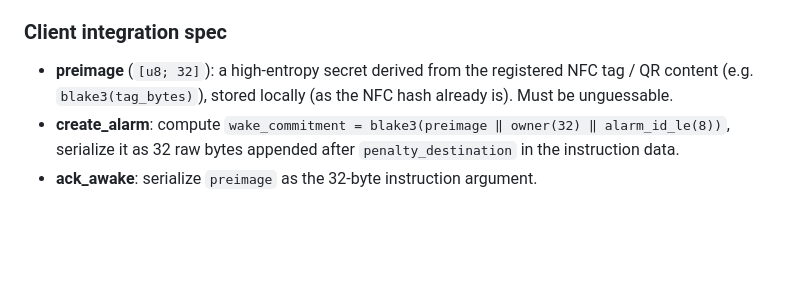
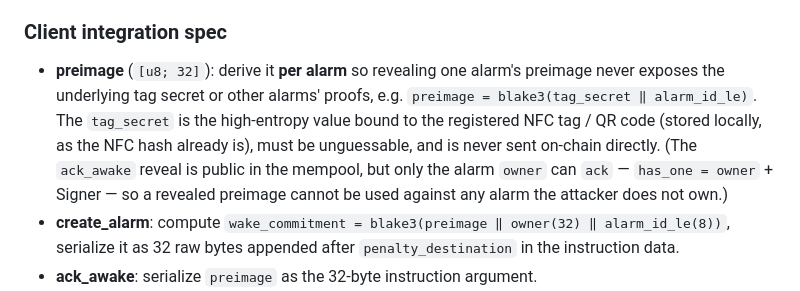
Before and after one commit to sapirl7/solarma, a Markdown page: docs/adr/0007-onchain-wake-proof.md, the part around the change. Drawn GitHub-style; blank space fills up the shorter version.

Commit message:
docs(adr-0007): recommend per-alarm preimage derivation
Co-Authored-By: Claude Opus 4.8 <noreply@anthropic.com>

```diff
--- a/docs/adr/0007-onchain-wake-proof.md
+++ b/docs/adr/0007-onchain-wake-proof.md
@@ -80,9 +80,14 @@ BPF-compatible (Solana itself uses it), and avoids the version-fragile
 
 ### Client integration spec
 
-- **preimage** (`[u8; 32]`): a high-entropy secret derived from the registered
-  NFC tag / QR content (e.g. `blake3(tag_bytes)`), stored locally (as the NFC
-  hash already is). Must be unguessable.
+- **preimage** (`[u8; 32]`): derive it **per alarm** so revealing one alarm's
+  preimage never exposes the underlying tag secret or other alarms' proofs, e.g.
+  `preimage = blake3(tag_secret ‖ alarm_id_le)`. The `tag_secret` is the
+  high-entropy value bound to the registered NFC tag / QR code (stored locally,
+  as the NFC hash already is), must be unguessable, and is never sent on-chain
+  directly. (The `ack_awake` reveal is public in the mempool, but only the alarm
+  `owner` can `ack` — `has_one = owner` + Signer — so a revealed preimage cannot
+  be used against any alarm the attacker does not own.)
 - **create_alarm**: compute `wake_commitment = blake3(preimage ‖ owner(32) ‖
   alarm_id_le(8))`, serialize it as 32 raw bytes appended after
   `penalty_destination` in the instruction data.
```
